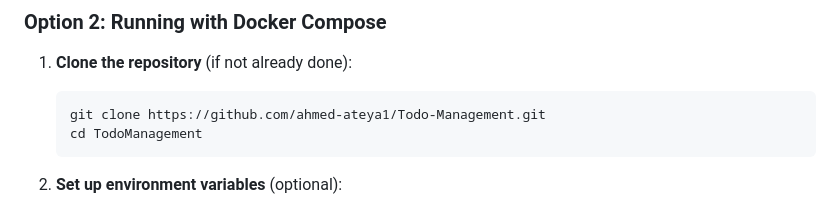
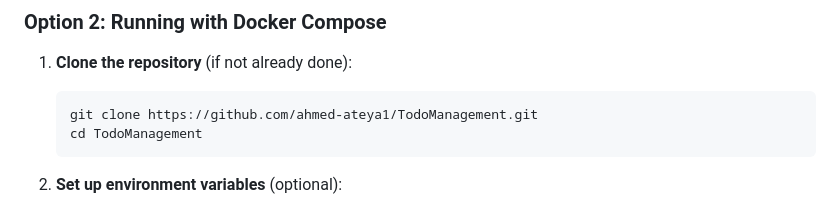
Before and after one commit to ahmed-ateya1/TodoManagment, a Markdown page: README.md, the part around the change. GitHub-like rendering.

````diff
--- a/README.md
+++ b/README.md
@@ -126,7 +126,7 @@ The **Todo Management Application** is a task management tool that allows users
 1. **Clone the repository** (if not already done):
 
    ```bash
-   git clone https://github.com/ahmed-ateya1/Todo-Management.git
+   git clone https://github.com/ahmed-ateya1/TodoManagement.git
    cd TodoManagement
    ```
 
````
